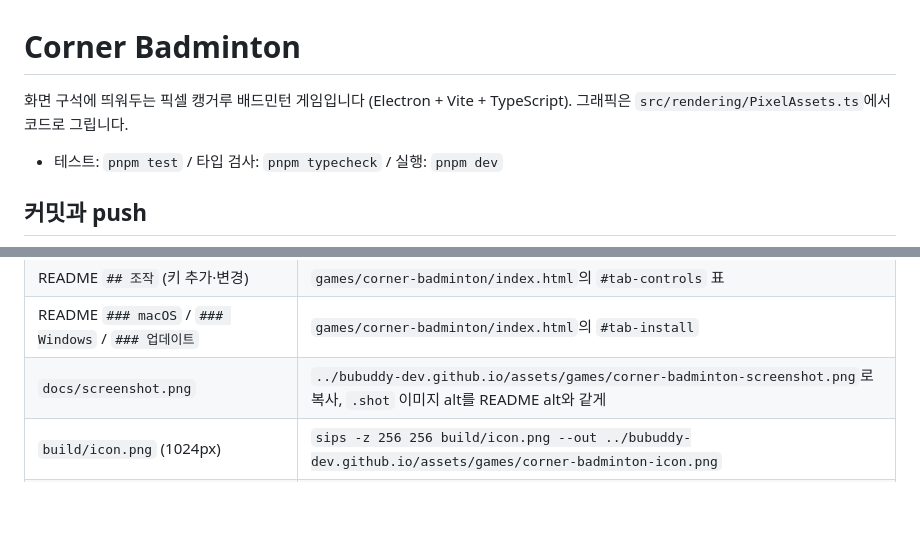
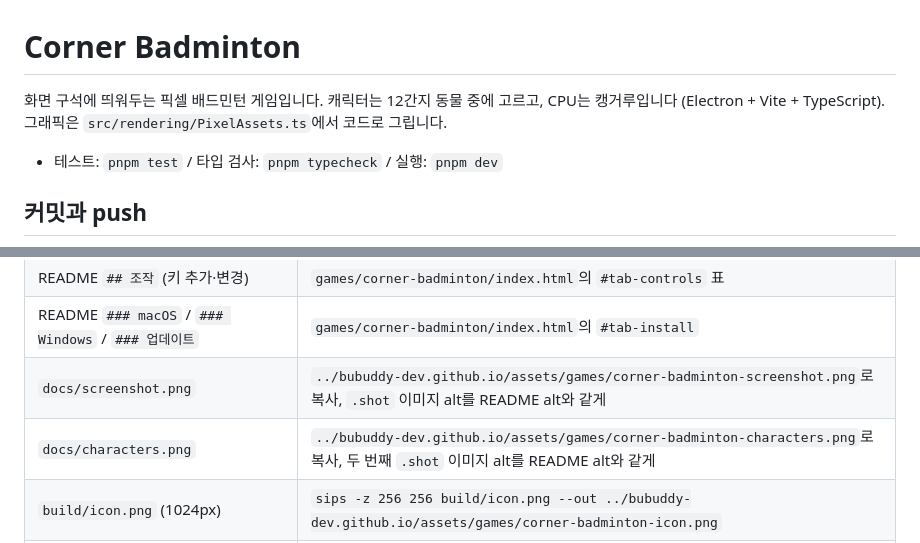
Before and after one commit to YunGyeongee/corner-badminton-pixel, a Markdown page: CLAUDE.md, 2 parts joined by grey strips. Drawn GitHub-style; blank space fills up the shorter version.

```diff
--- a/CLAUDE.md
+++ b/CLAUDE.md
@@ -1,6 +1,6 @@
 # Corner Badminton
 
-화면 구석에 띄워두는 픽셀 캥거루 배드민턴 게임입니다 (Electron + Vite + TypeScript). 그래픽은 `src/rendering/PixelAssets.ts`에서 코드로 그립니다.
+화면 구석에 띄워두는 픽셀 배드민턴 게임입니다. 캐릭터는 12간지 동물 중에 고르고, CPU는 캥거루입니다 (Electron + Vite + TypeScript). 그래픽은 `src/rendering/PixelAssets.ts`에서 코드로 그립니다.
 
 - 테스트: `pnpm test` / 타입 검사: `pnpm typecheck` / 실행: `pnpm dev`
 
@@ -26,6 +26,7 @@
 | README `## 조작` (키 추가·변경) | `games/corner-badminton/index.html`의 `#tab-controls` 표 |
 | README `### macOS` / `### Windows` / `### 업데이트` | `games/corner-badminton/index.html`의 `#tab-install` |
 | `docs/screenshot.png` | `../bubuddy-dev.github.io/assets/games/corner-badminton-screenshot.png`로 복사, `.shot` 이미지 alt를 README alt와 같게 |
+| `docs/characters.png` | `../bubuddy-dev.github.io/assets/games/corner-badminton-characters.png`로 복사, 두 번째 `.shot` 이미지 alt를 README alt와 같게 |
 | `build/icon.png` (1024px) | `sips -z 256 256 build/icon.png --out ../bubuddy-dev.github.io/assets/games/corner-badminton-icon.png` |
 | README 맨 위 소개나 게임 규칙의 큰 줄기가 | `games/corner-badminton/index.html`의 `<meta name="description">`, `.game-head` 부제, 첫 소개 문단, `index.html` 갤러리 타일의 `title` |
 
```
Also changed, not shown: README.md (+28 -15 lines), docs/characters.png (added), docs/screenshot.png, 12 other files.
